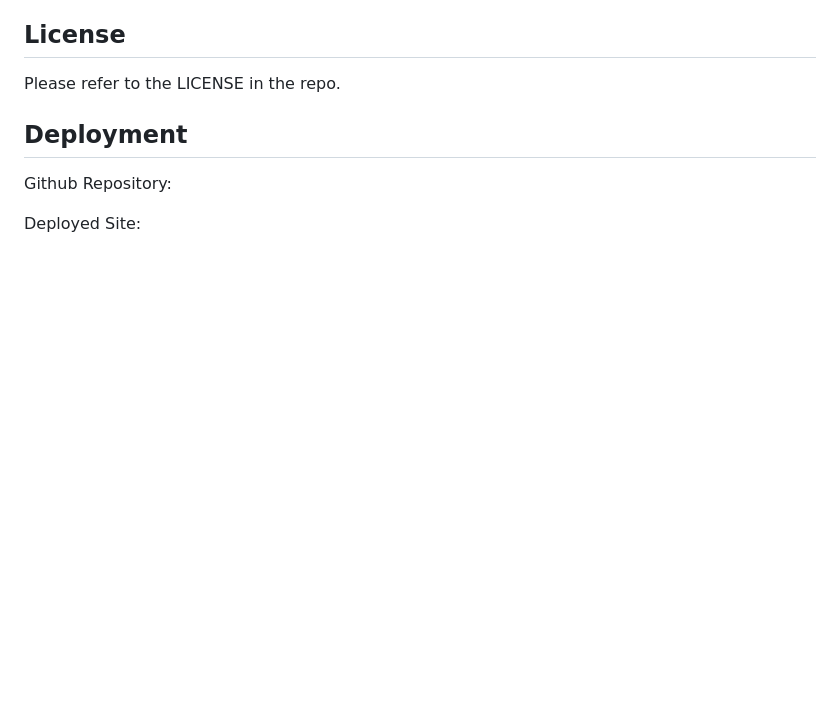
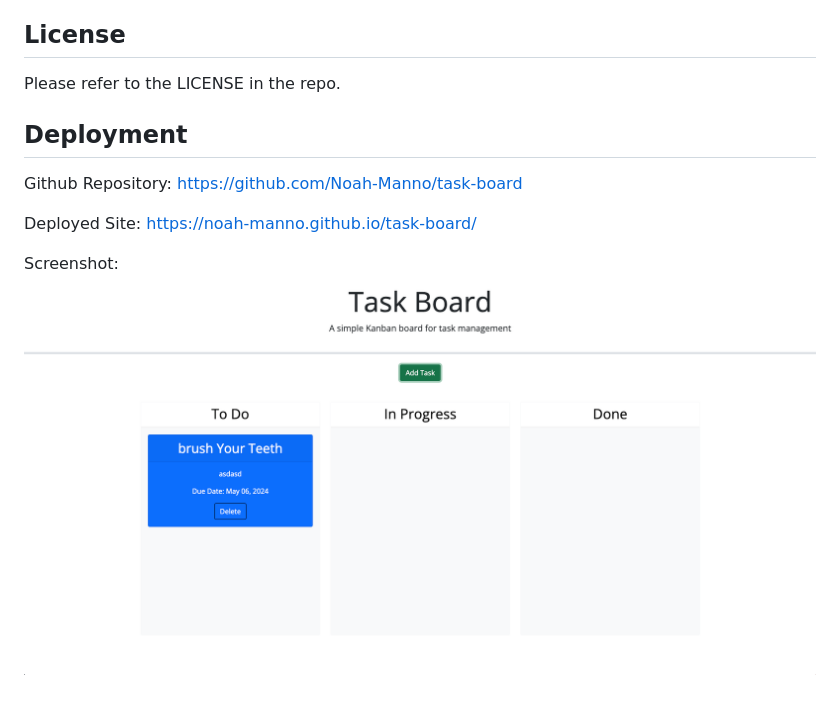
Before and after one commit to Noah-Manno/task-board, a Markdown page: README.md, the part around the change. GitHub-like rendering; pictures changed too: assets/Screenshot 2024-04-04 at 8.45.50 PM.png (added); blank space fills up the shorter version.

```diff
--- a/README.md
+++ b/README.md
@@ -42,6 +42,8 @@ Please refer to the LICENSE in the repo.
 
 ## Deployment
 
-Github Repository:
+Github Repository: https://github.com/Noah-Manno/task-board
 
-Deployed Site:
+Deployed Site: https://noah-manno.github.io/task-board/
+
+Screenshot: ![Screenshot of Project](/assets/Screenshot%202024-04-04%20at%208.45.50%20PM.png)
```
